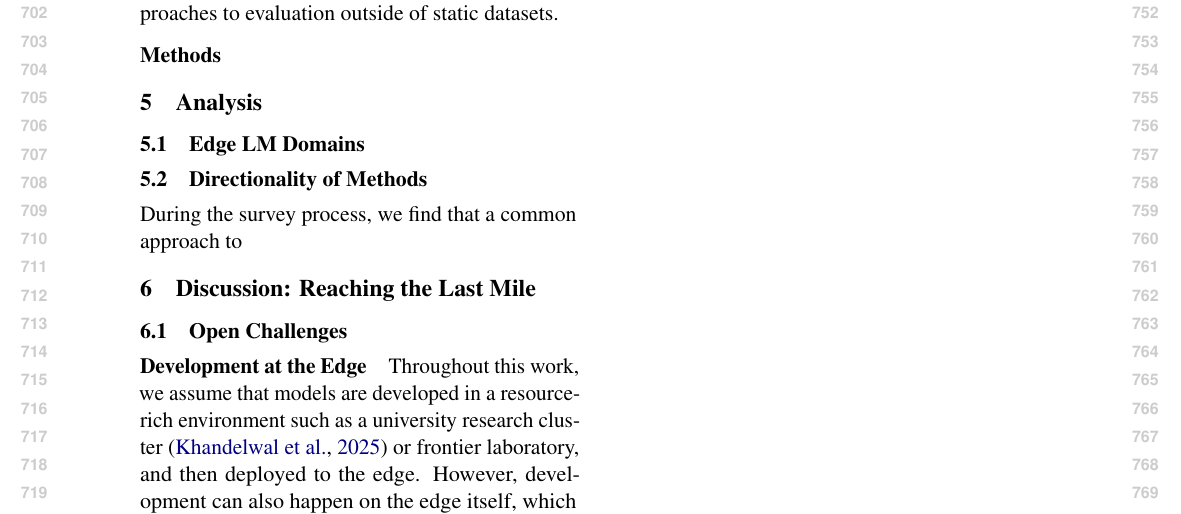
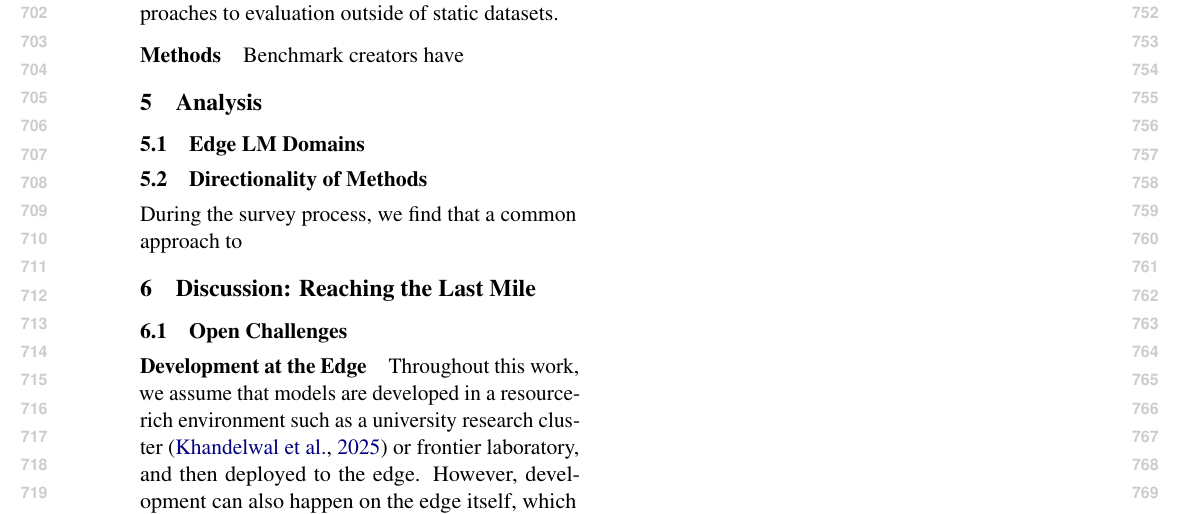
Before and after one commit to ljvmiranda921/multilinguality-at-the-edge, a LaTeX paper (tacl2021v1-template.tex): part of page 8 of 25, cut so that both start at the same text. Compiled offline with pdfLaTeX.

Commit message:
[wip] Update

```diff
--- a/tacl2021v1-template.tex
+++ b/tacl2021v1-template.tex
@@ -495,7 +495,7 @@ We consider this challenge an essential part of deployment because evaluating a
 Addressing this challenge requires not only creating smaller and high-quality benchmarks, but also designing holistic approaches to evaluation outside of static datasets.
 
 \paragraph{Methods}
-
+Benchmark creators have
 
 \section{Analysis}
 
```
